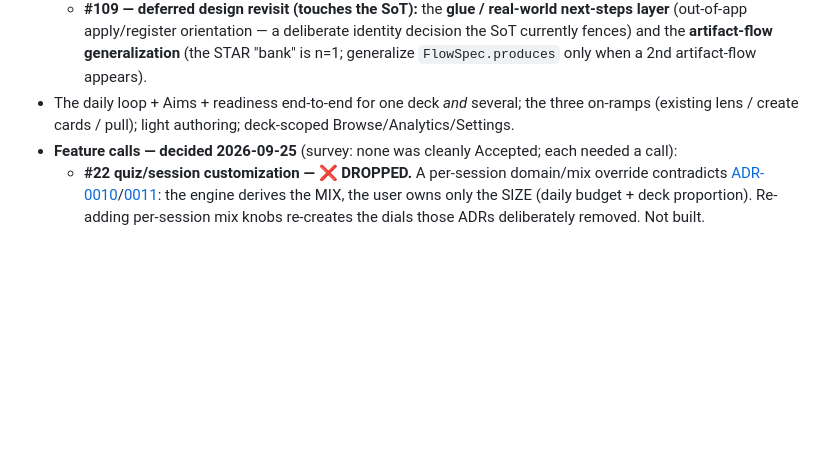
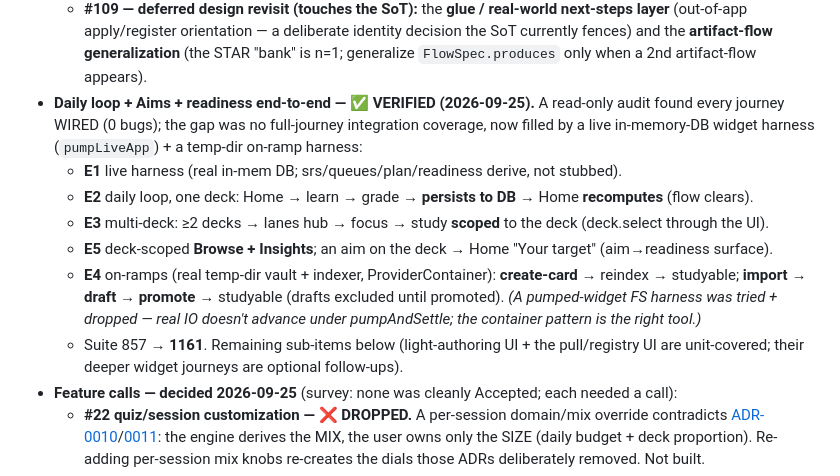
Before and after one commit to kuehlein/onyx, a Markdown page: docs/roadmap.md, the part around the change. Drawn GitHub-style; blank space fills up the shorter version.

Commit message:
docs(roadmap): mark daily-loop end-to-end verification ✅ (E1–E5)
Records the E2E-verification outcome under Phase 3: all journeys were already
wired (audit: 0 bugs); the gap was integration coverage, now closed by E1 (live
in-mem-DB harness) → E2 (daily loop) → E3 (multi-deck) → E5 (deck-scope + aim→
readiness) → E4 (on-ramps, temp-dir container). Suite 857 → 1161.

Co-Authored-By: Claude Opus 4.8 <noreply@anthropic.com>

```diff
--- a/docs/roadmap.md
+++ b/docs/roadmap.md
@@ -444,8 +444,18 @@ The MVP-tagged stories, cloud still absent:
     (out-of-app apply/register orientation — a deliberate identity decision the SoT currently fences) and
     the **artifact-flow generalization** (the STAR "bank" is n=1; generalize `FlowSpec.produces` only
     when a 2nd artifact-flow appears).
-- The daily loop + Aims + readiness end-to-end for one deck *and* several; the three on-ramps
-  (existing lens / create cards / pull); light authoring; deck-scoped Browse/Analytics/Settings.
+- **Daily loop + Aims + readiness end-to-end — ✅ VERIFIED (2026-09-25).** A read-only audit found every
+  journey WIRED (0 bugs); the gap was no full-journey integration coverage, now filled by a live
+  in-memory-DB widget harness (`pumpLiveApp`) + a temp-dir on-ramp harness:
+  - **E1** live harness (real in-mem DB; srs/queues/plan/readiness derive, not stubbed).
+  - **E2** daily loop, one deck: Home → learn → grade → **persists to DB** → Home **recomputes** (flow clears).
+  - **E3** multi-deck: ≥2 decks → lanes hub → focus → study **scoped** to the deck (deck.select through the UI).
+  - **E5** deck-scoped **Browse + Insights**; an aim on the deck → Home "Your target" (aim→readiness surface).
+  - **E4** on-ramps (real temp-dir vault + indexer, ProviderContainer): **create-card** → reindex → studyable;
+    **import → draft → promote** → studyable (drafts excluded until promoted). *(A pumped-widget FS harness was
+    tried + dropped — real IO doesn't advance under pumpAndSettle; the container pattern is the right tool.)*
+  - Suite 857 → **1161**. Remaining sub-items below (light-authoring UI + the pull/registry UI are unit-covered;
+    their deeper widget journeys are optional follow-ups).
 - **Feature calls — decided 2026-09-25** (survey: none was cleanly Accepted; each needed a call):
   - **#22 quiz/session customization — ❌ DROPPED.** A per-session domain/mix override contradicts
     [ADR-0010](adr/0010-workload-budget-and-proportions.md)/[0011](adr/0011-load-control-auto-mix-propose-size.md):
```
